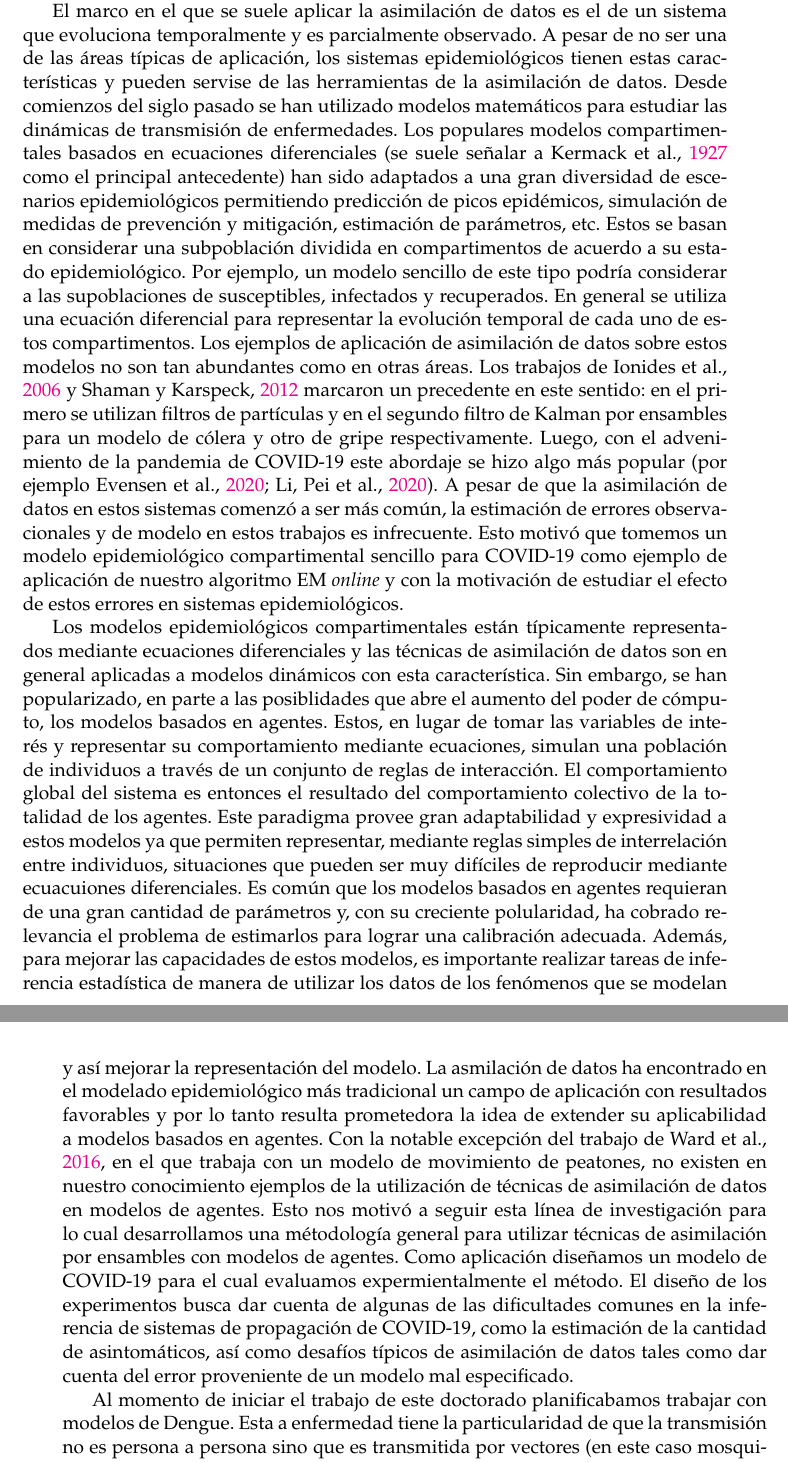
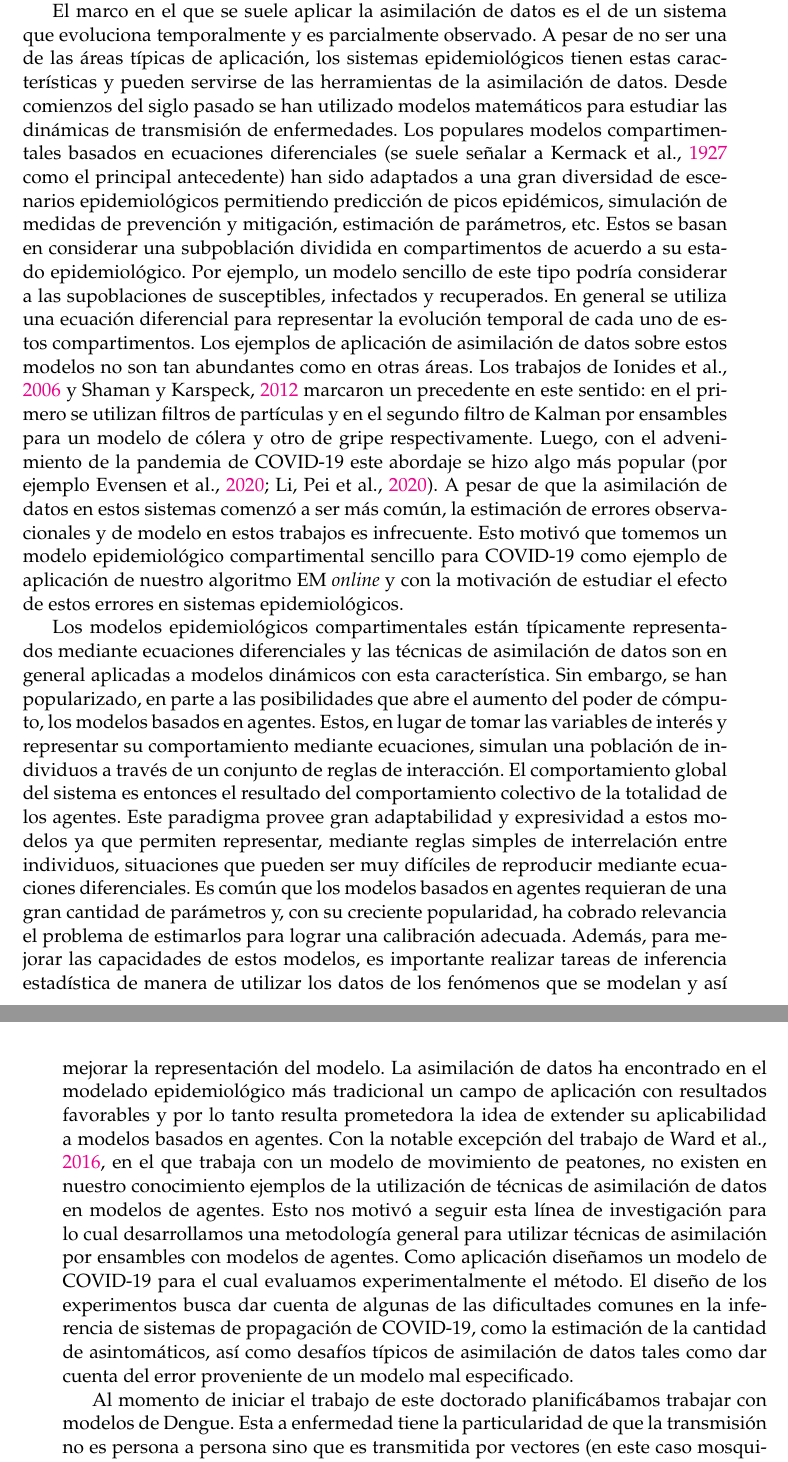
Before and after one commit to tjcocucci/tesis, a LaTeX thesis (main.tex, which reads chapters/01_intro.tex): two parts of pages 11 and 12 of 111, joined at a grey line, cut so that both start at the same text. Compiled offline with pdfLaTeX.

Commit message:
aspell intro

```diff
--- a/chapters/01_intro.tex
+++ b/chapters/01_intro.tex
@@ -9,10 +9,10 @@ Actualmente el creciente interés en machine learning y los grandes avances en e
 
 Como mencionamos anteriormente, la asimilación de datos tiene en cuenta la incerteza del modelo que genera los pronósticos del sistema tanto como la proveniente de las observaciones. Una especificación errónea de estas cantidades puede causar una performance subóptima de la inferencia pero es habitual que estos errores sean difíciles de identificar. Por lo tanto, existe una variedad de métodos para proveer estimaciones para el error observacional y de modelo \citep{Tandeo2020}. Estos incluyen metodologías basadas en momentos estadísticos y otras que apuntan a la maximización de la verosimilitud entre las cuales hacemos mención del algoritmo EM \citep{Dempster1977}, el cual puede ser implementado en el contexto de asimilación de datos con filtros de Kalman y en particular con filtros basados en ensambles \citep{Tandeo2015}. La implementación clásica del algoritmo EM toma un lote (\textit{batch}) de datos y los procesa a todos juntos para dar proveer estimaciones de los parámetros que codifican los errores. Esto trae una serie de inconvenientes a la hora de ser utilizado en sistemas de asimilación secuencial en los que los datos son producidos y procesados en tiempo real o casi real. El procesamiento por lotes (\textit{offline}) por un lado, fuerza a almacenar todo el conjunto de observaciones y por otro, cuando ingresa una observación no es en principio adaptable a incorporarla por lo que el proceso debe reiniciarse. Esta situación ha despertado interés en técnicas de inferencia \textit{online}, es decir que permitan actualizaciones con cada nueva observación y de manera que cada dato es procesado una única vez. En esta dirección se destaca la metodología desarrollada en \cite{Berry2013} la cual es basada en innovaciones (esto, a grandes rasgos significa que se basa en las diferencias entre pronósticos y observaciones) y que está específicamente diseñada para contextos de asimilación de datos. Por otro lado, luego del trabajo seminal de \cite{Neal1998} tenemos versiones \textit{online} del EM por \cite{Andrieu2003} y por Cappé \citep{Cappe2009,Cappe2011}.Estas sin embargo no están explícitamente diseñadas para ser acopladas a técnicas clásicas de asimilación de datos. Por el interés en metodologías de este tipo y su relevancia nos vimos motivados a desarrollar una versión \textit{online} del EM que se adapta a métodos de asimilación por ensambles, tanto filtros de partículas como el filtro de Kalman por ensambles. Además evaluamos experimentalmente la metodología en escenarios típicos de asimilación de datos.
 
-El marco en el que se suele aplicar la asimilación de datos es el de un sistema que evoluciona temporalmente y es parcialmente observado. A pesar de no ser una de las áreas típicas de aplicación, los sistemas epidemiológicos tienen estas características y pueden servise de las herramientas de la asimilación de datos. Desde comienzos del siglo pasado se han utilizado modelos matemáticos para estudiar las dinámicas de transmisión de enfermedades. Los populares modelos compartimentales basados en ecuaciones diferenciales (se suele señalar a \cite{Kermack1927} como el principal antecedente) han sido adaptados a una gran diversidad de escenarios epidemiológicos permitiendo predicción de picos epidémicos, simulación de medidas de prevención y mitigación, estimación de parámetros, etc. Estos se basan en considerar una subpoblación dividida en compartimentos de acuerdo a su estado epidemiológico. Por ejemplo, un modelo sencillo de este tipo podría considerar a las supoblaciones de susceptibles, infectados y recuperados. En general se utiliza una ecuación diferencial para representar la evolución temporal de cada uno de estos compartimentos. Los ejemplos de aplicación de asimilación de datos sobre estos modelos no son tan abundantes como en otras áreas. Los trabajos de \cite{Ionides2006} y \cite{Shaman2012} marcaron un precedente en este sentido: en el primero se utilizan filtros de partículas y en el segundo filtro de Kalman por ensambles para un modelo de cólera y otro de gripe respectivamente. Luego, con el advenimiento de la pandemia de COVID-19 este abordaje se hizo algo más popular (por ejemplo \cite{Evensen2020, Li2020}). A pesar de que la asimilación de datos en estos sistemas comenzó a ser más común, la estimación de errores observacionales y de modelo en estos trabajos es infrecuente. Esto motivó que tomemos un modelo epidemiológico compartimental sencillo para COVID-19 como ejemplo de aplicación de nuestro algoritmo EM \textit{online} y con la motivación de estudiar el efecto de estos errores en sistemas epidemiológicos.
+El marco en el que se suele aplicar la asimilación de datos es el de un sistema que evoluciona temporalmente y es parcialmente observado. A pesar de no ser una de las áreas típicas de aplicación, los sistemas epidemiológicos tienen estas características y pueden servirse de las herramientas de la asimilación de datos. Desde comienzos del siglo pasado se han utilizado modelos matemáticos para estudiar las dinámicas de transmisión de enfermedades. Los populares modelos compartimentales basados en ecuaciones diferenciales (se suele señalar a \cite{Kermack1927} como el principal antecedente) han sido adaptados a una gran diversidad de escenarios epidemiológicos permitiendo predicción de picos epidémicos, simulación de medidas de prevención y mitigación, estimación de parámetros, etc. Estos se basan en considerar una subpoblación dividida en compartimentos de acuerdo a su estado epidemiológico. Por ejemplo, un modelo sencillo de este tipo podría considerar a las supoblaciones de susceptibles, infectados y recuperados. En general se utiliza una ecuación diferencial para representar la evolución temporal de cada uno de estos compartimentos. Los ejemplos de aplicación de asimilación de datos sobre estos modelos no son tan abundantes como en otras áreas. Los trabajos de \cite{Ionides2006} y \cite{Shaman2012} marcaron un precedente en este sentido: en el primero se utilizan filtros de partículas y en el segundo filtro de Kalman por ensambles para un modelo de cólera y otro de gripe respectivamente. Luego, con el advenimiento de la pandemia de COVID-19 este abordaje se hizo algo más popular (por ejemplo \cite{Evensen2020, Li2020}). A pesar de que la asimilación de datos en estos sistemas comenzó a ser más común, la estimación de errores observacionales y de modelo en estos trabajos es infrecuente. Esto motivó que tomemos un modelo epidemiológico compartimental sencillo para COVID-19 como ejemplo de aplicación de nuestro algoritmo EM \textit{online} y con la motivación de estudiar el efecto de estos errores en sistemas epidemiológicos.
 
-Los modelos epidemiológicos compartimentales están típicamente representados mediante ecuaciones diferenciales y las técnicas de asimilación de datos son en general aplicadas a modelos dinámicos con esta característica. Sin embargo, se han popularizado, en parte a las posiblidades que abre el aumento del poder de cómputo, los modelos basados en agentes. Estos, en lugar de tomar las variables de interés y representar su comportamiento mediante ecuaciones, simulan una población de individuos a través de un conjunto de reglas de interacción. El comportamiento global del sistema es entonces el resultado del comportamiento colectivo de la totalidad de los agentes. Este paradigma provee gran adaptabilidad y expresividad a estos modelos ya que permiten representar, mediante reglas simples de interrelación entre individuos, situaciones que pueden ser muy difíciles de reproducir mediante ecuacuiones diferenciales. Es común que los modelos basados en agentes requieran de una gran cantidad de parámetros y, con su creciente polularidad, ha cobrado relevancia el problema de estimarlos para lograr una calibración adecuada. Además, para mejorar las capacidades de estos modelos, es importante realizar tareas de inferencia estadística de manera de utilizar los datos de los fenómenos que se modelan y así mejorar la representación del modelo. La asmilación de datos ha encontrado en el modelado epidemiológico más tradicional un campo de aplicación con resultados favorables y por lo tanto resulta prometedora la idea de extender su aplicabilidad a modelos basados en agentes. Con la notable excepción del trabajo de \cite{Ward2016}, en el que trabaja con un modelo de movimiento de peatones, no existen en nuestro conocimiento ejemplos de la utilización de técnicas de asimilación de datos en modelos de agentes. Esto nos motivó a seguir esta línea de investigación para lo cual desarrollamos una métodología general para utilizar técnicas de asimilación por ensambles con modelos de agentes. Como aplicación diseñamos un modelo de COVID-19 para el cual evaluamos expermientalmente el método. El diseño de los experimentos busca dar cuenta de algunas de las dificultades comunes en la inferencia de sistemas de propagación de COVID-19, como la estimación de la cantidad de asintomáticos, así como desafíos típicos de asimilación de datos tales como dar cuenta del error proveniente de un modelo mal especificado.
+Los modelos epidemiológicos compartimentales están típicamente representados mediante ecuaciones diferenciales y las técnicas de asimilación de datos son en general aplicadas a modelos dinámicos con esta característica. Sin embargo, se han popularizado, en parte a las posibilidades que abre el aumento del poder de cómputo, los modelos basados en agentes. Estos, en lugar de tomar las variables de interés y representar su comportamiento mediante ecuaciones, simulan una población de individuos a través de un conjunto de reglas de interacción. El comportamiento global del sistema es entonces el resultado del comportamiento colectivo de la totalidad de los agentes. Este paradigma provee gran adaptabilidad y expresividad a estos modelos ya que permiten representar, mediante reglas simples de interrelación entre individuos, situaciones que pueden ser muy difíciles de reproducir mediante ecuaciones diferenciales. Es común que los modelos basados en agentes requieran de una gran cantidad de parámetros y, con su creciente popularidad, ha cobrado relevancia el problema de estimarlos para lograr una calibración adecuada. Además, para mejorar las capacidades de estos modelos, es importante realizar tareas de inferencia estadística de manera de utilizar los datos de los fenómenos que se modelan y así mejorar la representación del modelo. La asimilación de datos ha encontrado en el modelado epidemiológico más tradicional un campo de aplicación con resultados favorables y por lo tanto resulta prometedora la idea de extender su aplicabilidad a modelos basados en agentes. Con la notable excepción del trabajo de \cite{Ward2016}, en el que trabaja con un modelo de movimiento de peatones, no existen en nuestro conocimiento ejemplos de la utilización de técnicas de asimilación de datos en modelos de agentes. Esto nos motivó a seguir esta línea de investigación para lo cual desarrollamos una metodología general para utilizar técnicas de asimilación por ensambles con modelos de agentes. Como aplicación diseñamos un modelo de COVID-19 para el cual evaluamos experimentalmente el método. El diseño de los experimentos busca dar cuenta de algunas de las dificultades comunes en la inferencia de sistemas de propagación de COVID-19, como la estimación de la cantidad de asintomáticos, así como desafíos típicos de asimilación de datos tales como dar cuenta del error proveniente de un modelo mal especificado.
 
-Al momento de iniciar el trabajo de este doctorado planificabamos trabajar con modelos de Dengue. Esta a enfermedad tiene la particularidad de que la transmisión no es persona a persona sino que es transmitida por vectores (en este caso mosquitos) y esto da lugar a modelos compartimentales interesantes con infecciones cruzadas como el de \cite{Kenkre2005}. La motivación por estudiar la propagación del Dengue tiene que ver con el problema sanitario que significa en Argentina y continuaba el trabajo iniciado en mi tesis de Licenciatura en Matemática \citep{Cocucci2015} en el que utilicé un modelo para el West Nile Virus, una enfermedad transmitida por mosquitos. Sin embargo el surgimiento del COVID-19 dio lugar a que entendiblemente, el interés de la comunidad científica se concentre en esta enfermedad y que proliferen modelos y métodos de inferencia para intentar comprender mejor este fenómeno. Debido a esto y también por la gran disponibilidad de datos accesibles por el monitoreo de la pandemia, decidimos usar al COVID-19 como ejemplo de aplicación.
+Al momento de iniciar el trabajo de este doctorado planificábamos trabajar con modelos de Dengue. Esta a enfermedad tiene la particularidad de que la transmisión no es persona a persona sino que es transmitida por vectores (en este caso mosquitos) y esto da lugar a modelos compartimentales interesantes con infecciones cruzadas como el de \cite{Kenkre2005}. La motivación por estudiar la propagación del Dengue tiene que ver con el problema sanitario que significa en Argentina y continuaba el trabajo iniciado en mi tesis de Licenciatura en Matemática \citep{Cocucci2015} en el que utilicé un modelo para el West Nile Virus, una enfermedad transmitida por mosquitos. Sin embargo el surgimiento del COVID-19 dio lugar a que entendiblemente, el interés de la comunidad científica se concentre en esta enfermedad y que proliferen modelos y métodos de inferencia para intentar comprender mejor este fenómeno. Debido a esto y también por la gran disponibilidad de datos accesibles por el monitoreo de la pandemia, decidimos usar al COVID-19 como ejemplo de aplicación.
 
 En el Capítulo \ref{chp:da} formulamos el problema de la asimilación de datos desde una perspectiva Bayesiana e introducimos las técnicas más relevantes para el desarrollo de nuestro trabajo. En el Capítulo \ref{chp:error_treatment} introducimos el problema de tratamiento de errores, discutimos algunas de las metodologías más conocidas y finalmente presentamos nuestro algoritmo EM \textit{online} con su deducción teórica y una evaluación experimental de su desempeño. En el Capítulo \ref{chp:epi_models} introducimos los elementos básicos del modelado epidemiológico y los antecedentes de inferencia estadística basada en asimilación de datos en este tipo de escenario. Luego mostramos los resultados de la aplicación del EM \textit{online} en un modelo epidemiológico compartimental. En el Capítulo \ref{chp:da_abms} damos un marco general de aplicación de asimilación de datos basada en ensambles para modelos basados en agentes y hacemos una evaluación experimental de la metodología sobre un modelo que desarrollamos en base a las características epidemiológicas del COVID-19.
```
Also changed, not shown: chapters/01_intro.tex (6 more changed lines).
